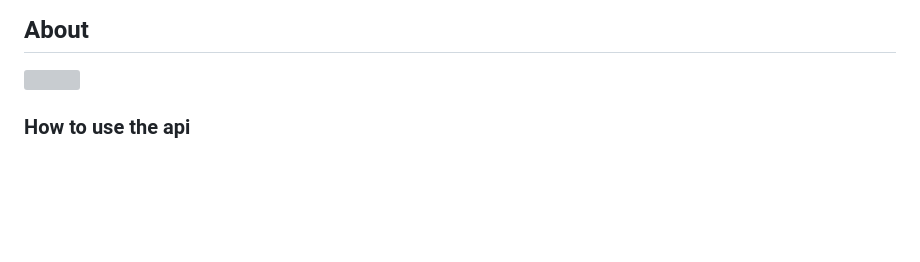
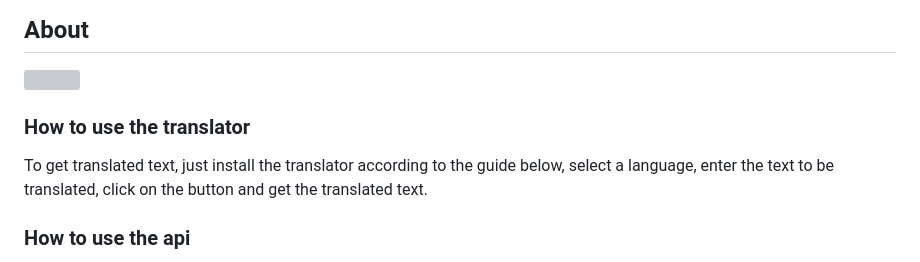
Before and after one commit to karpen-dev/karpentranslator, a Markdown page: README.md, the part around the change. Drawn GitHub-style; blank space fills up the shorter version; grey boxes are pictures that could not be loaded.

````diff
--- a/README.md
+++ b/README.md
@@ -5,6 +5,9 @@
 
 ## About
 <img src="https://i.imgur.com/bHZ5K3A.png" />
+
+### How to use the translator
+To get translated text, just install the translator according to the guide below, select a language, enter the text to be translated, click on the button and get the translated text.
 
 ### How to use the api
 After running server.py or server/server.exe, try accessing ```127.0.0.1:8000``` with a GET request ```q=``` text to translate and ```ol=``` destination language. There is no need to specify the source language; it is detected automatically. As a result, we receive the request ```http://127.0.0.1:8000/?q=hello&ol=ja```.
````
